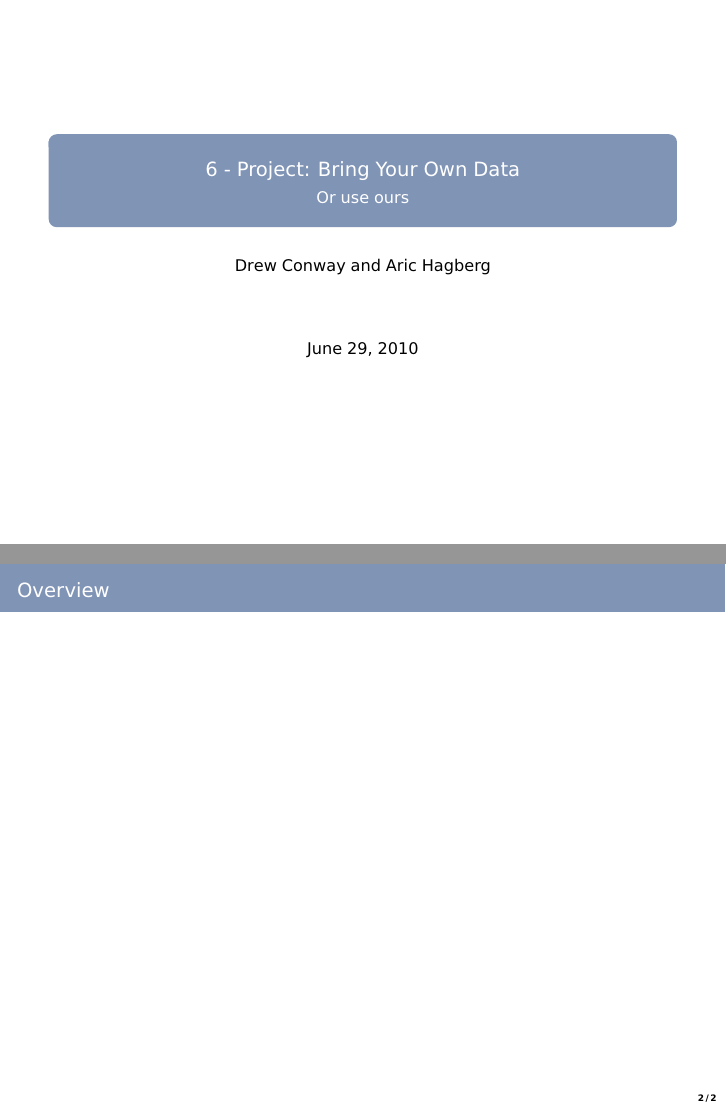
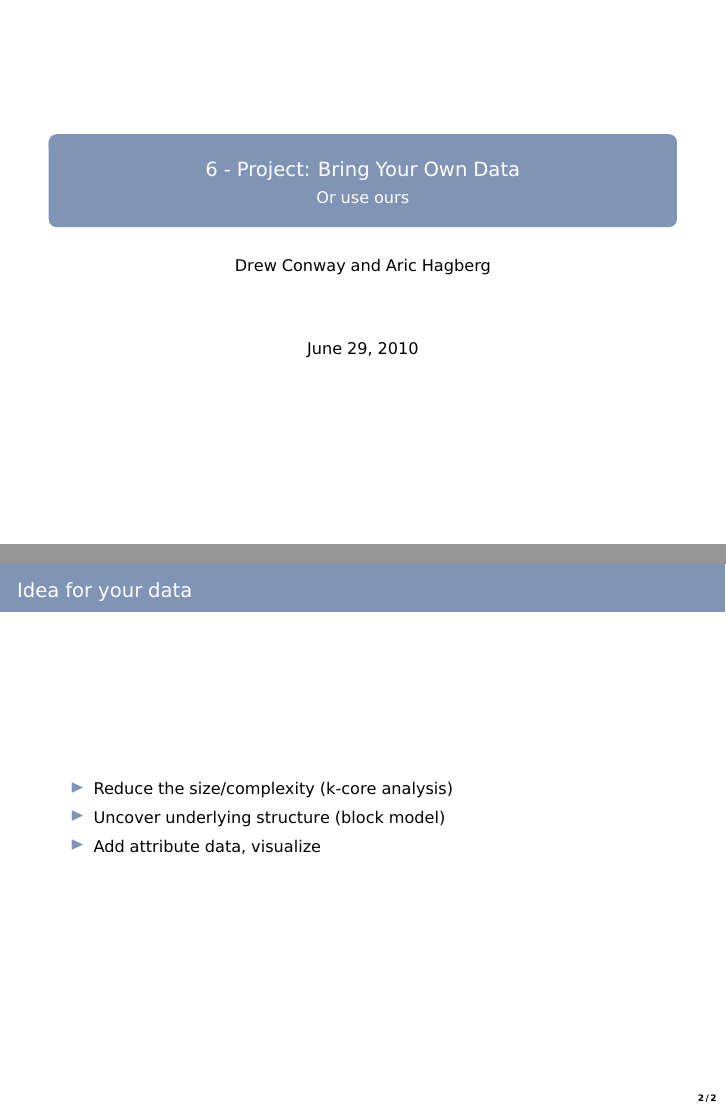
Before and after one commit to drewconway/NetworkX_Intro_Materials, LaTeX slides (6-Project/project.tex): pages 1 and 2 of 2, joined at a grey line. Compiled offline with pdfLaTeX.

Commit message:
Added three ideas for student projects

```diff
--- a/6-Project/project.tex
+++ b/6-Project/project.tex
@@ -14,8 +14,12 @@
 \end{frame}
 
 \begin{frame}
-\frametitle{Overview}
-
+\frametitle{Idea for your data}
+    \begin{itemize}
+        \item Reduce the size/complexity (k-core analysis)
+        \item Uncover underlying structure (block model)
+        \item Add attribute data, visualize
+    \end{itemize}
 \end{frame}
 
 \end{document}
```
